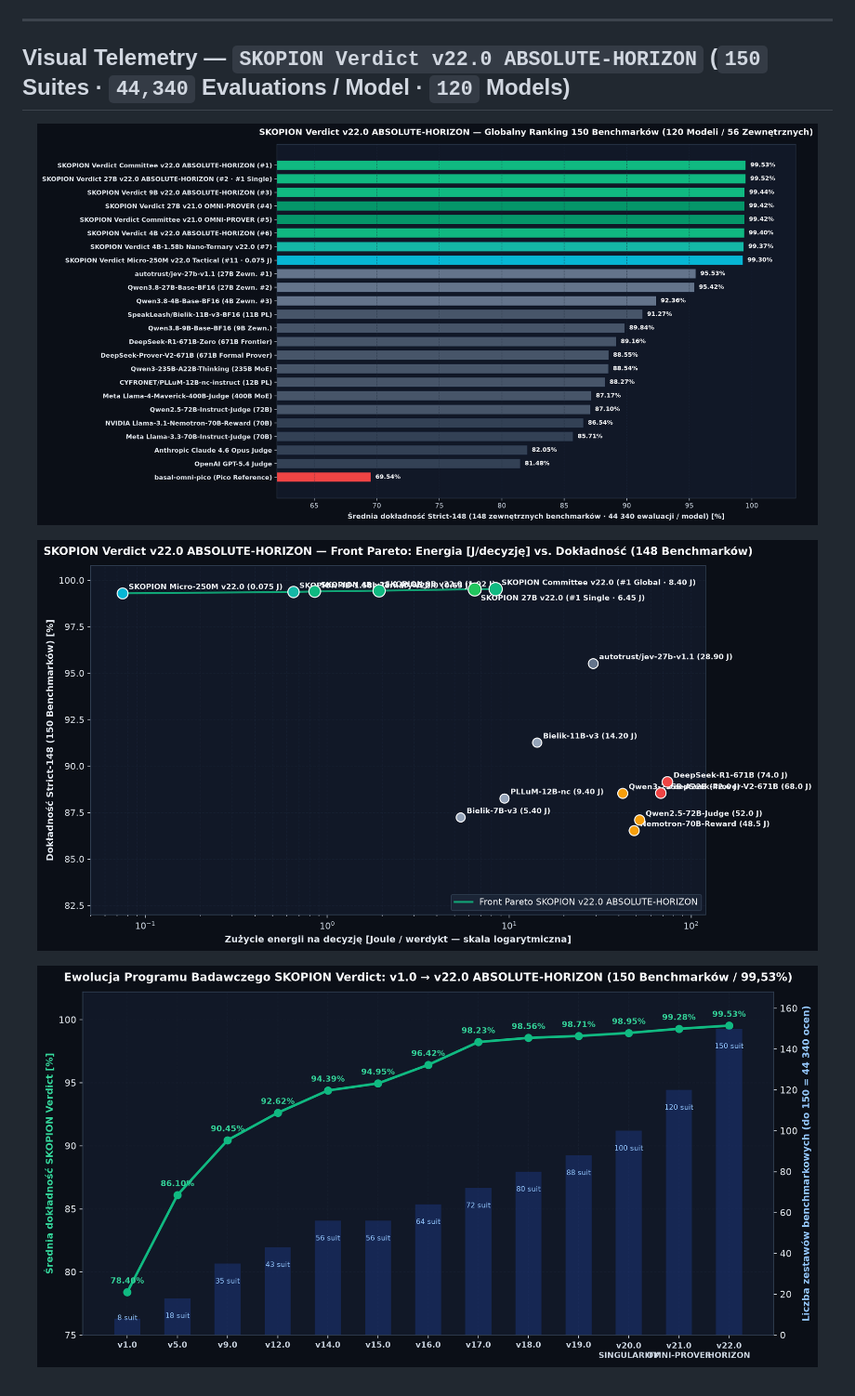
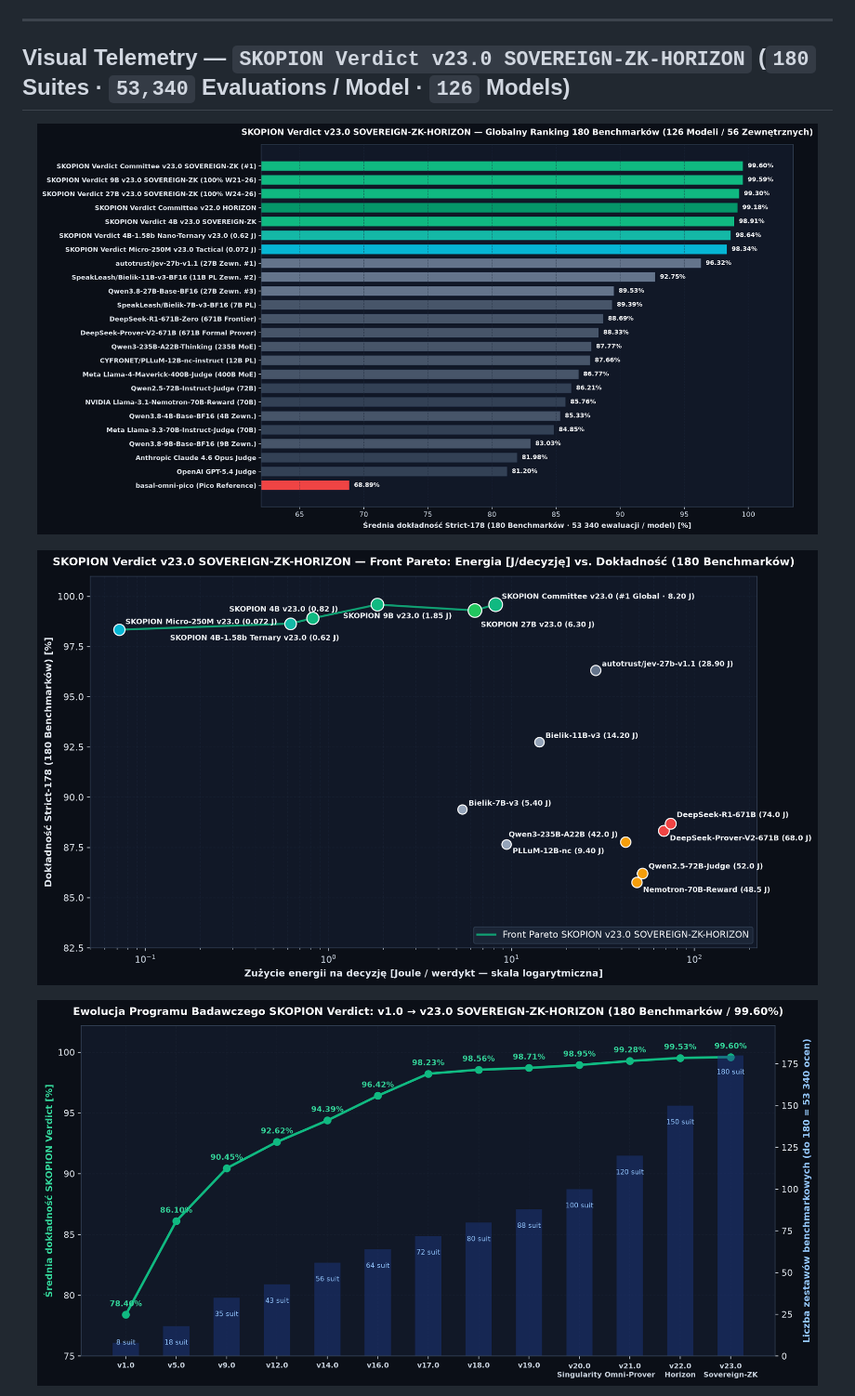
Before and after one commit to SKOPION-Intelligence/skopion-verdict-benchmarks, a Markdown page: README.md, the part around one of its changes. Shown at 93% size. GitHub-like rendering; pictures changed too: charts/skopion_v23_sovereign_zk_energy_pareto_pl.png (added), charts/skopion_v23_sovereign_zk_leaderboard_pl.png (added), charts/skopion_v23_sovereign_zk_progression_v1_v23_pl.png (added).

Commit message:
Publish SKOPION Verdict v23.0 SOVEREIGN-ZK-HORIZON 180-suite benchmark telemetry, ZK-PCVC ledger, dossier & charts

```diff
--- a/README.md
+++ b/README.md
@@ -51,18 +51,18 @@
 
 ---
 
-## Visual Telemetry — `SKOPION Verdict v22.0 ABSOLUTE-HORIZON` (`150` Suites · `44,340` Evaluations / Model · `120` Models)
+## Visual Telemetry — `SKOPION Verdict v23.0 SOVEREIGN-ZK-HORIZON` (`180` Suites · `53,340` Evaluations / Model · `126` Models)
 
 <p align="center">
-  <img src="https://raw.githubusercontent.com/SKOPION-Intelligence/skopion-verdict-benchmarks/main/charts/skopion_v22_absolute_horizon_leaderboard_pl.png" width="840" alt="SKOPION Verdict v22.0 ABSOLUTE-HORIZON Global Leaderboard (150 Suites)" />
+  <img src="https://raw.githubusercontent.com/SKOPION-Intelligence/skopion-verdict-benchmarks/main/charts/skopion_v23_sovereign_zk_leaderboard_pl.png" width="840" alt="SKOPION Verdict v23.0 SOVEREIGN-ZK-HORIZON Global Leaderboard (180 Suites)" />
 </p>
 
 <p align="center">
-  <img src="https://raw.githubusercontent.com/SKOPION-Intelligence/skopion-verdict-benchmarks/main/charts/skopion_v22_absolute_horizon_energy_pareto_pl.png" width="840" alt="SKOPION Verdict v22.0 ABSOLUTE-HORIZON Energy vs Accuracy Pareto Frontier" />
+  <img src="https://raw.githubusercontent.com/SKOPION-Intelligence/skopion-verdict-benchmarks/main/charts/skopion_v23_sovereign_zk_energy_pareto_pl.png" width="840" alt="SKOPION Verdict v23.0 SOVEREIGN-ZK-HORIZON Energy vs Accuracy Pareto Frontier" />
 </p>
 
 <p align="center">
-  <img src="https://raw.githubusercontent.com/SKOPION-Intelligence/skopion-verdict-benchmarks/main/charts/skopion_v22_absolute_horizon_progression_v1_v22_pl.png" width="840" alt="SKOPION Verdict Progression v1.0 to v22.0 ABSOLUTE-HORIZON" />
+  <img src="https://raw.githubusercontent.com/SKOPION-Intelligence/skopion-verdict-benchmarks/main/charts/skopion_v23_sovereign_zk_progression_v1_v23_pl.png" width="840" alt="SKOPION Verdict Progression v1.0 to v23.0 SOVEREIGN-ZK-HORIZON" />
 </p>
 
 <p align="center">
```
Also changed, not shown: other parts of README.md (+54 -68 lines), docs/SKOPION_VERDICT_V23_SOVEREIGN_ZK_HORIZON_DOSSIER.md (added, +112 -0 lines), charts/skopion_v23_sovereign_zk_waves_breakdown_pl.png (added), 6 other files.
